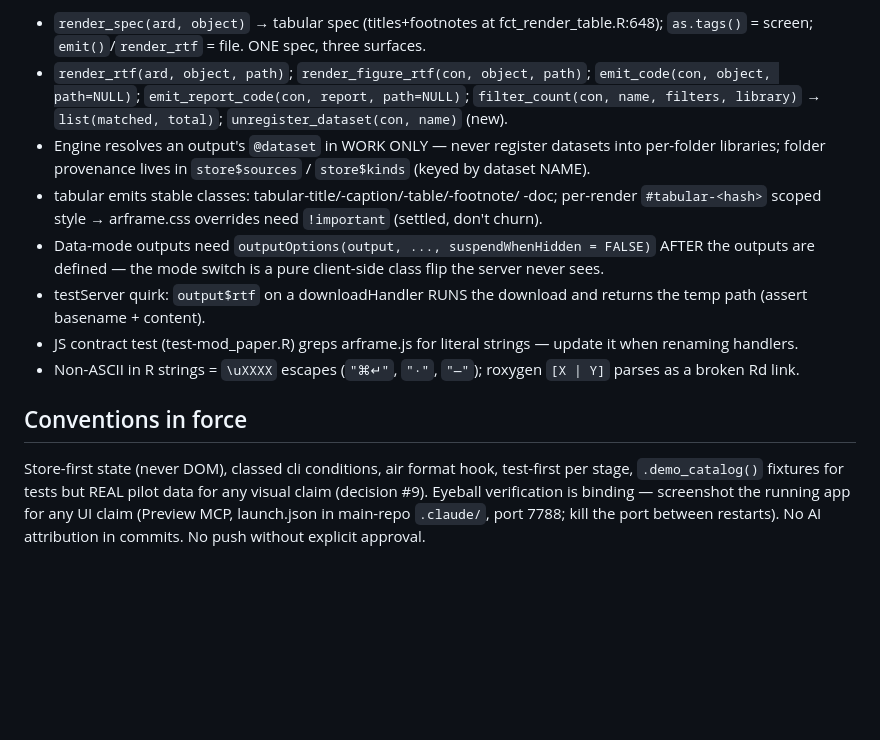
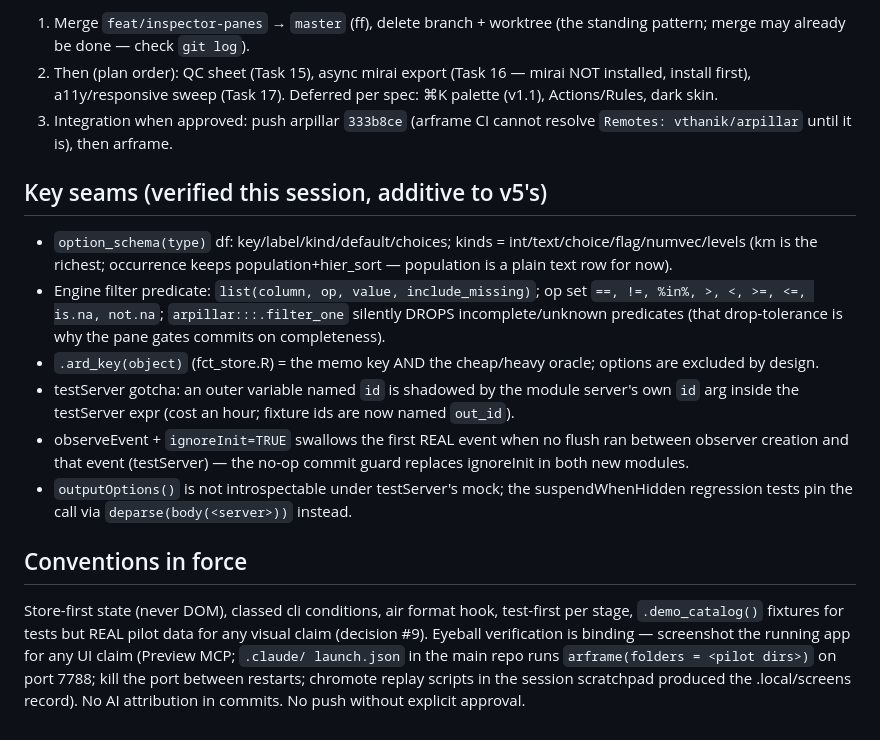
Before and after one commit to vthanik/arframe, a Markdown page: handoff.md, the part around one of its changes. Drawn GitHub-style; blank space fills up the shorter version.

Commit message:
docs(handoff): inspector panes complete -- Options/Filters/run-semantics, gate green

```diff
--- a/handoff.md
+++ b/handoff.md
@@ -61,32 +94,40 @@ the interactive shinyFiles import-parse handlers); mod_card_roles 59.7
 
-- `render_spec(ard, object)` → tabular spec (titles+footnotes at
-  fct_render_table.R:648); `as.tags()` = screen; `emit()`/`render_rtf` =
-  file. ONE spec, three surfaces.
-- `render_rtf(ard, object, path)`; `render_figure_rtf(con, object, path)`;
-  `emit_code(con, object, path=NULL)`; `emit_report_code(con, report,
-  path=NULL)`; `filter_count(con, name, filters, library)` →
-  `list(matched, total)`; `unregister_dataset(con, name)` (new).
-- Engine resolves an output's `@dataset` in WORK ONLY — never register
-  datasets into per-folder libraries; folder provenance lives in
-  `store$sources` / `store$kinds` (keyed by dataset NAME).
-- tabular emits stable classes: tabular-title/-caption/-table/-footnote/
-  -doc; per-render `#tabular-<hash>` scoped style → arframe.css overrides
-  need `!important` (settled, don't churn).
-- Data-mode outputs need `outputOptions(output, ..., suspendWhenHidden =
-  FALSE)` AFTER the outputs are defined — the mode switch is a pure
-  client-side class flip the server never sees.
-- testServer quirk: `output$rtf` on a downloadHandler RUNS the download
-  and returns the temp path (assert basename + content).
-- JS contract test (test-mod_paper.R) greps arframe.js for literal
-  strings — update it when renaming handlers.
-- Non-ASCII in R strings = `\uXXXX` escapes (`"⌘↵"`, `"·"`,
-  `"—"`); roxygen `[X | Y]` parses as a broken Rd link.
+1. Merge `feat/inspector-panes` → `master` (ff), delete branch + worktree
+   (the standing pattern; merge may already be done — check `git log`).
+2. Then (plan order): QC sheet (Task 15), async mirai export (Task 16 —
+   mirai NOT installed, install first), a11y/responsive sweep (Task 17).
+   Deferred per spec: ⌘K palette (v1.1), Actions/Rules, dark skin.
+3. Integration when approved: push arpillar `333b8ce` (arframe CI cannot
+   resolve `Remotes: vthanik/arpillar` until it is), then arframe.
+
+## Key seams (verified this session, additive to v5's)
+
+- `option_schema(type)` df: key/label/kind/default/choices; kinds =
+  int/text/choice/flag/numvec/levels (km is the richest; occurrence keeps
+  population+hier_sort — population is a plain text row for now).
+- Engine filter predicate: `list(column, op, value, include_missing)`;
+  op set `==, !=, %in%, >, <, >=, <=, is.na, not.na`;
+  `arpillar:::.filter_one` silently DROPS incomplete/unknown predicates
+  (that drop-tolerance is why the pane gates commits on completeness).
+- `.ard_key(object)` (fct_store.R) = the memo key AND the cheap/heavy
+  oracle; options are excluded by design.
+- testServer gotcha: an outer variable named `id` is shadowed by the
+  module server's own `id` arg inside the testServer expr (cost an hour;
+  fixture ids are now named `out_id`).
+- observeEvent + `ignoreInit=TRUE` swallows the first REAL event when no
+  flush ran between observer creation and that event (testServer) — the
+  no-op commit guard replaces ignoreInit in both new modules.
+- `outputOptions()` is not introspectable under testServer's mock; the
+  suspendWhenHidden regression tests pin the call via
+  `deparse(body(<server>))` instead.
 
 ## Conventions in force
 
 Store-first state (never DOM), classed cli conditions, air format hook,
 test-first per stage, `.demo_catalog()` fixtures for tests but REAL pilot
 data for any visual claim (decision #9). Eyeball verification is binding —
-screenshot the running app for any UI claim (Preview MCP, launch.json in
-main-repo `.claude/`, port 7788; kill the port between restarts). No AI
-attribution in commits. No push without explicit approval.
+screenshot the running app for any UI claim (Preview MCP; `.claude/
+launch.json` in the main repo runs `arframe(folders = <pilot dirs>)` on
+port 7788; kill the port between restarts; chromote replay scripts in the
+session scratchpad produced the .local/screens record). No AI attribution
+in commits. No push without explicit approval.
```
Also changed, not shown: other parts of handoff.md (+82 -49 lines).
